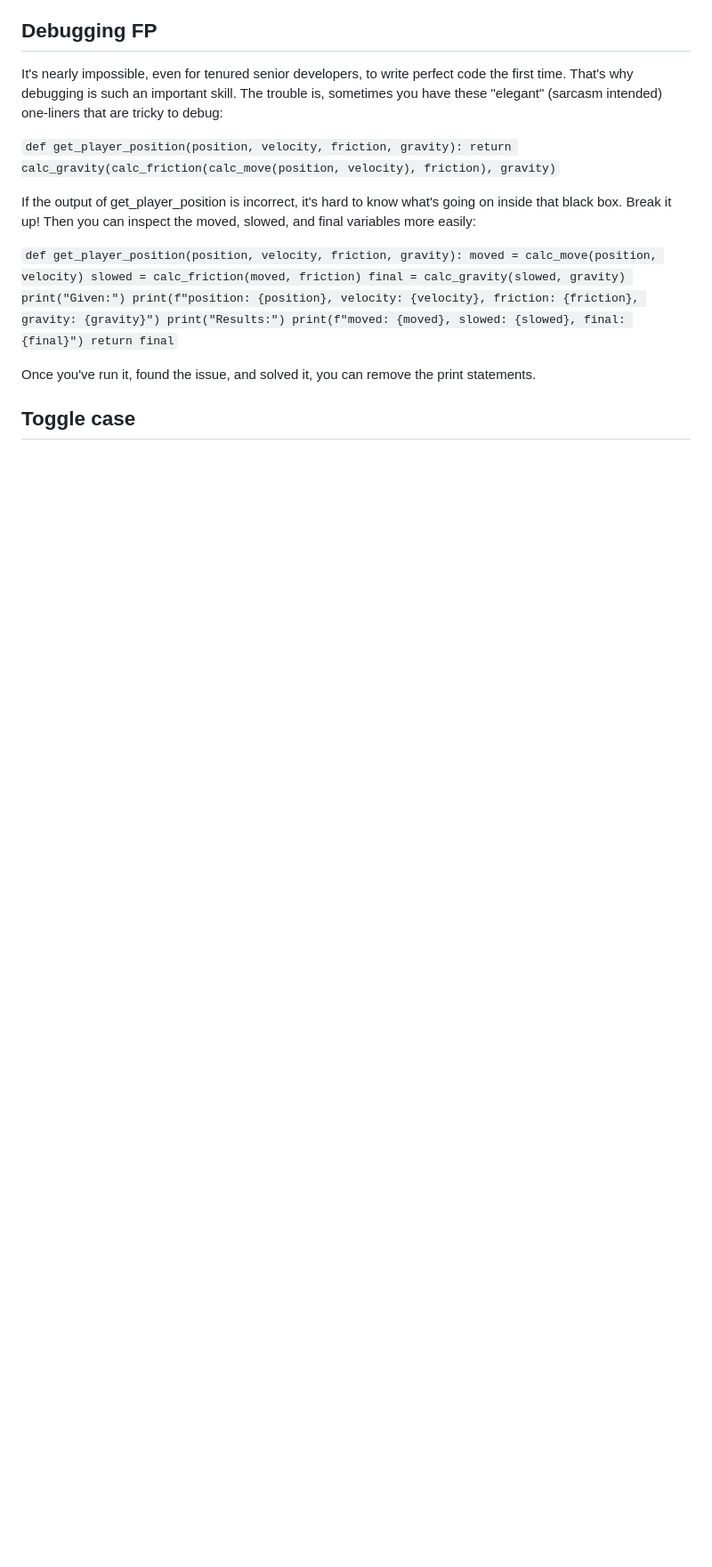
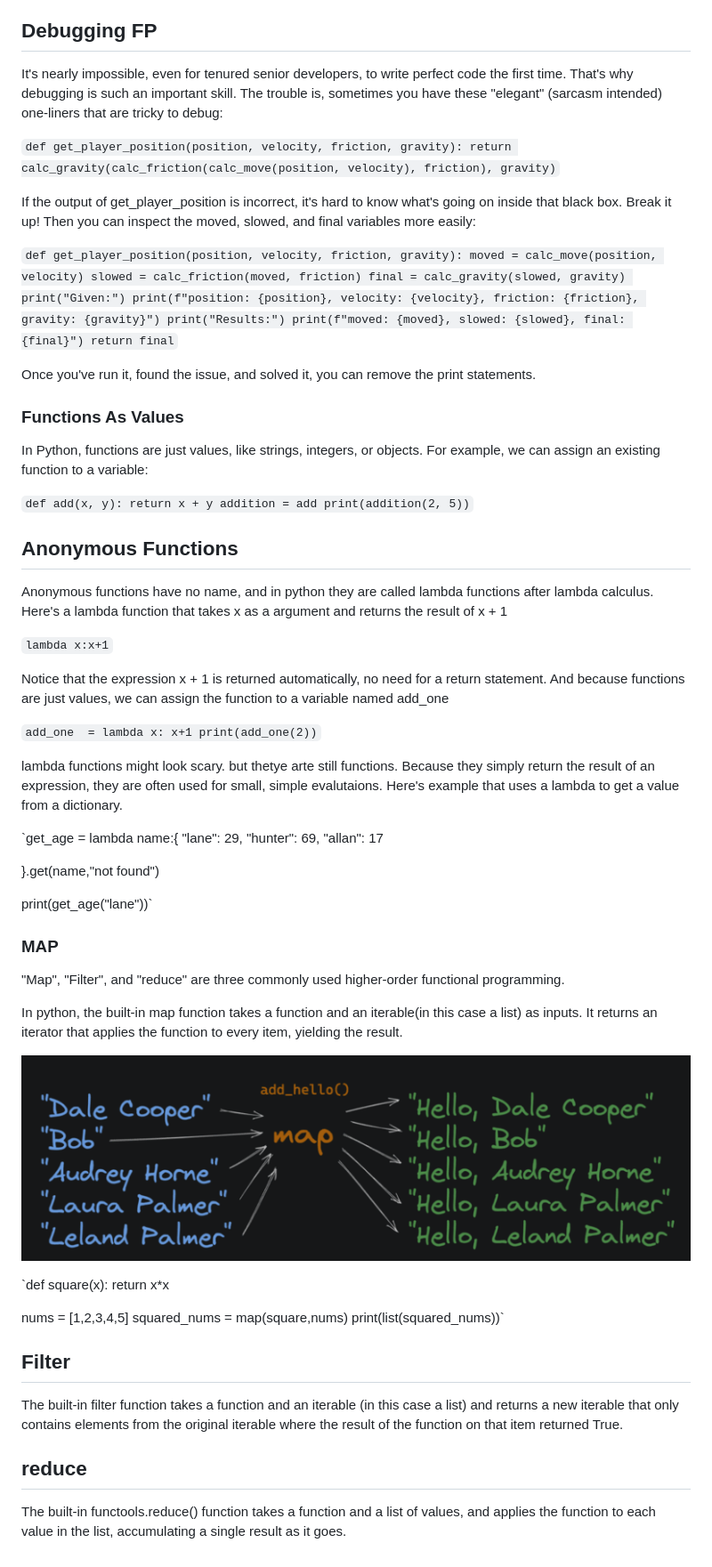
Before and after one commit to captainplanet11/backend_learning, a Markdown page: functional_programming/notes.md, the part around the change. Shown: that part at 89% size. GitHub-like rendering; pictures changed too: functional_programming/image.png (added); blank space fills up the shorter version.

```diff
--- a/functional_programming/notes.md
+++ b/functional_programming/notes.md
@@ -121,4 +121,68 @@ If the output of get_player_position is incorrect, it's hard to know what's goin
 
 Once you've run it, found the issue, and solved it, you can remove the print statements.
 
-## Toggle case
+### Functions As Values
+In Python, functions are just values, like strings, integers, or objects. For example, we can assign an existing function to a variable:
+
+`def add(x, y):
+    return x + y
+addition = add
+print(addition(2, 5))`
+
+
+## Anonymous Functions
+
+Anonymous functions have no name, and in python they are called lambda functions after lambda calculus.
+Here's a lambda function that takes x as a argument and returns the result of x + 1
+
+`lambda x:x+1`
+
+Notice that the expression x + 1 is returned automatically, no need for a return statement. And because
+functions are just values, we can assign the function to a variable named add_one
+
+`add_one  = lambda x: x+1
+print(add_one(2))`
+
+
+lambda functions might look scary. but thetye arte still functions. Because they simply return the
+result of an expression, they are often used for small, simple evalutaions. Here's example that uses
+a lambda to get a value from a dictionary.
+
+`get_age = lambda name:{
+            "lane": 29,
+    "hunter": 69,
+    "allan": 17
+
+}.get(name,"not found")
+
+
+print(get_age("lane"))`
+
+
+### MAP
+
+"Map", "Filter", and "reduce" are three commonly used higher-order functional programming.
+
+In python, the built-in map function takes a function and an iterable(in this case a list) as
+inputs. It returns an iterator that applies the function to every item, yielding the result.
+
+
+![alt text](image.png)
+
+
+`def square(x):
+    return x*x
+
+nums = [1,2,3,4,5]
+squared_nums = map(square,nums)
+print(list(squared_nums))`
+
+
+
+## Filter
+
+The built-in filter function takes a function and an iterable (in this case a list) and returns a new iterable that only contains elements from the original iterable where the result of the function on that item returned True.
+
+## reduce
+
+The built-in functools.reduce() function takes a function and a list of values, and applies the function to each value in the list, accumulating a single result as it goes.
```
Also changed, not shown: 2 other files.
